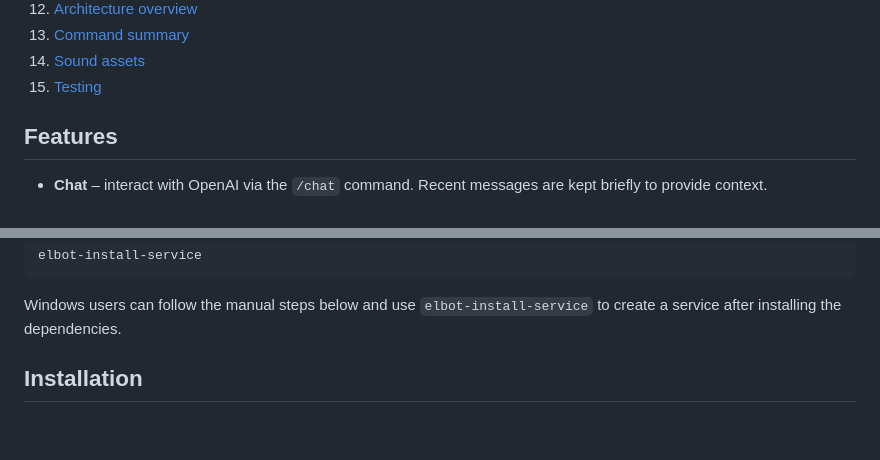
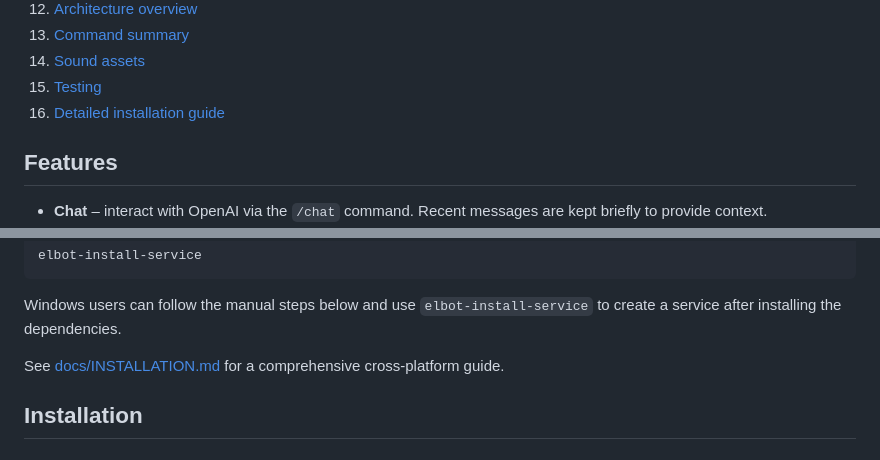
Before and after one commit to ALEPola/Elbot, a Markdown page: README.md, 2 parts joined by grey strips. Drawn GitHub-style; blank space fills up the shorter version.

Commit message:
Add detailed installation guide

```diff
--- a/README.md
+++ b/README.md
@@ -19,6 +19,7 @@ Elbot is a modular Discord bot powered by [Nextcord](https://github.com/nextcord
 13. [Command summary](#command-summary)
 14. [Sound assets](#sound-assets)
 15. [Testing](#testing)
+16. [Detailed installation guide](docs/INSTALLATION.md)
 
 ## Features
 
@@ -76,6 +77,8 @@ elbot-install-service
 
 Windows users can follow the manual steps below and use `elbot-install-service`
 to create a service after installing the dependencies.
+
+See [docs/INSTALLATION.md](docs/INSTALLATION.md) for a comprehensive cross-platform guide.
 
 ## Installation
 
```
Also changed, not shown: docs/INSTALLATION.md (added, +121 -0 lines).
